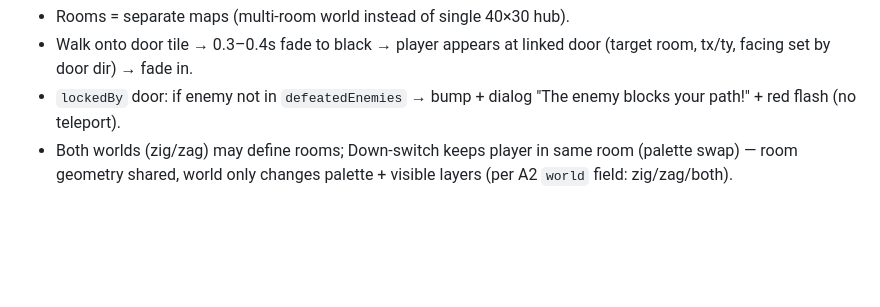
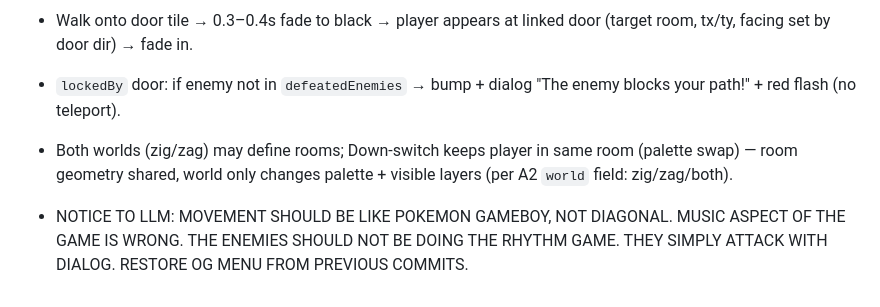
Before and after one commit to Jenishpr100/ZIGZAG, a Markdown page: Main/Plan.md, the part around the change. Rendered like a GitHub page; blank space fills up the shorter version.

```diff
--- a/Main/Plan.md
+++ b/Main/Plan.md
@@ -201,3 +201,6 @@ Plain globals, no bundler. One person per file at a time — say in chat which f
 - Walk onto door tile → 0.3–0.4s fade to black → player appears at linked door (target room, tx/ty, facing set by door dir) → fade in.
 - `lockedBy` door: if enemy not in `defeatedEnemies` → bump + dialog "The enemy blocks your path!" + red flash (no teleport).
 - Both worlds (zig/zag) may define rooms; Down-switch keeps player in same room (palette swap) — room geometry shared, world only changes palette + visible layers (per A2 `world` field: zig/zag/both).
+
+- NOTICE TO LLM: MOVEMENT SHOULD BE LIKE POKEMON GAMEBOY, NOT DIAGONAL. MUSIC ASPECT OF THE GAME IS WRONG. THE ENEMIES SHOULD
+NOT BE DOING THE RHYTHM GAME. THEY SIMPLY ATTACK WITH DIALOG. RESTORE OG MENU FROM PREVIOUS COMMITS.
```
